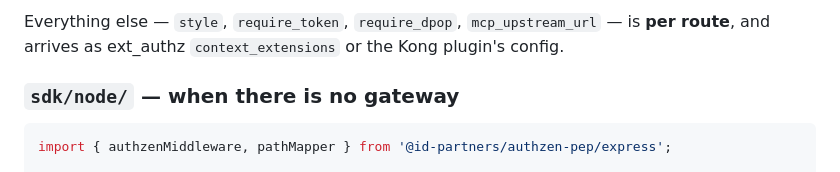
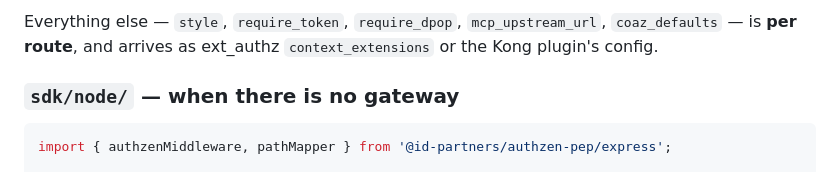
Before and after one commit to ID-Partners/idp-auth-peps, a Markdown page: README.md, the part around one of its changes. GitHub-like rendering.

```diff
--- a/README.md
+++ b/README.md
@@ -129,6 +109,7 @@ docker run -e AUTHZEN_URL=http://authzen-adapter:8080 -e AUTHZEN_API_KEY=… coa
 
-Everything else — `style`, `require_token`, `require_dpop`, `mcp_upstream_url` — is
-**per route**, and arrives as ext_authz `context_extensions` or the Kong plugin's config.
+Everything else — `style`, `require_token`, `require_dpop`, `mcp_upstream_url`,
+`coaz_defaults` — is **per route**, and arrives as ext_authz `context_extensions` or the Kong
+plugin's config.
 
 ### `sdk/node/` — when there is no gateway
 
```
Also changed, not shown: other parts of README.md (+29 -38 lines).
